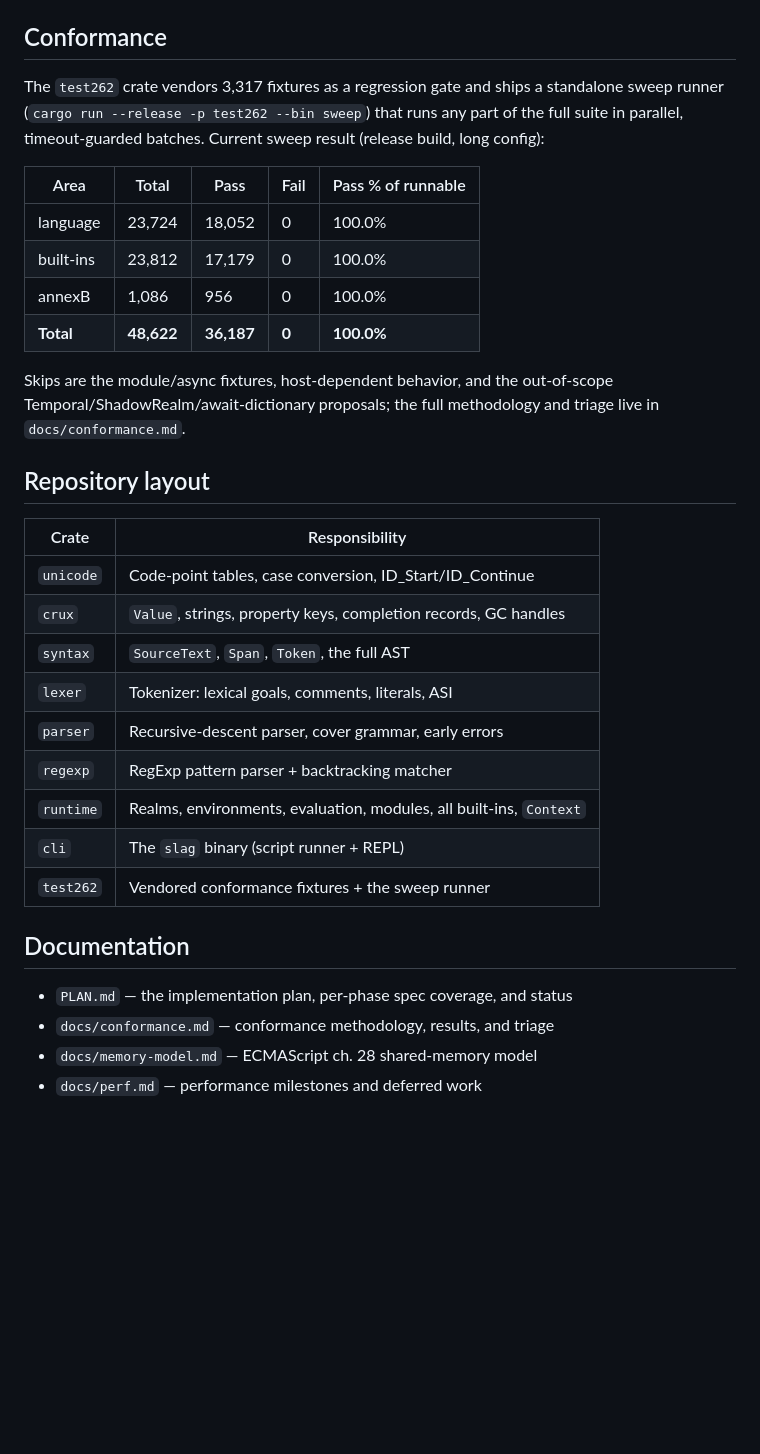
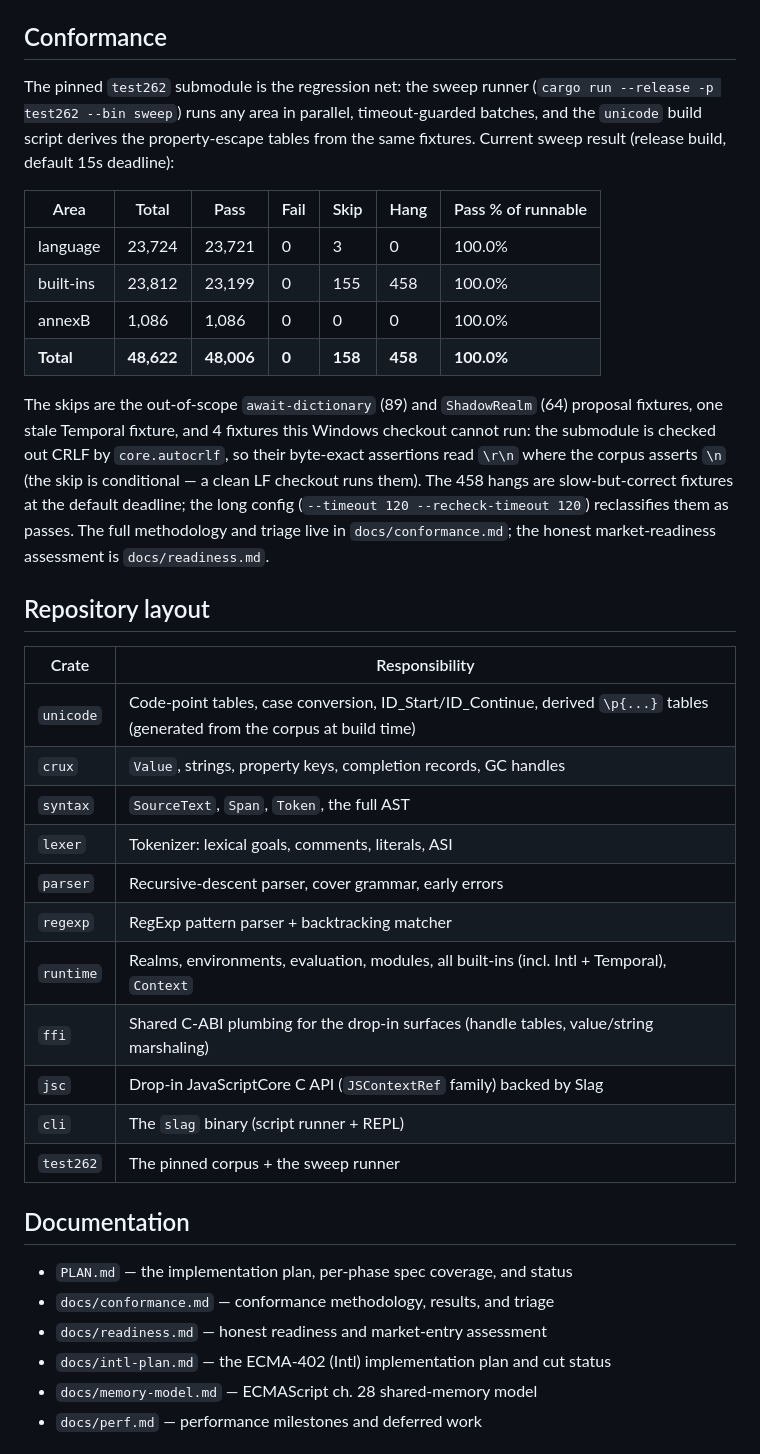
Before and after one commit to sdgoij/slag, a Markdown page: README.md, the part around one of its changes. Rendered like a GitHub page; blank space fills up the shorter version.

Commit message:
docs: update README

```diff
--- a/README.md
+++ b/README.md
@@ -71,40 +92,52 @@ println!("{doubled}"); // 42
 
 ## Conformance
 
-The `test262` crate vendors 3,317 fixtures as a regression gate and ships a
-standalone sweep runner (`cargo run --release -p test262 --bin sweep`)
-that runs any part of the full suite in parallel, timeout-guarded batches.
-Current sweep result (release build, long config):
+The pinned `test262` submodule is the regression net: the sweep runner
+(`cargo run --release -p test262 --bin sweep`) runs any area in parallel,
+timeout-guarded batches, and the `unicode` build script derives the
+property-escape tables from the same fixtures. Current sweep result
+(release build, default 15s deadline):
 
-| Area | Total | Pass | Fail | Pass % of runnable |
-|---|---|---|---|---|
-| language | 23,724 | 18,052 | 0 | 100.0% |
-| built-ins | 23,812 | 17,179 | 0 | 100.0% |
-| annexB | 1,086 | 956 | 0 | 100.0% |
-| **Total** | **48,622** | **36,187** | **0** | **100.0%** |
+| Area | Total | Pass | Fail | Skip | Hang | Pass % of runnable |
+|---|---|---|---|---|---|---|
+| language | 23,724 | 23,721 | 0 | 3 | 0 | 100.0% |
+| built-ins | 23,812 | 23,199 | 0 | 155 | 458 | 100.0% |
+| annexB | 1,086 | 1,086 | 0 | 0 | 0 | 100.0% |
+| **Total** | **48,622** | **48,006** | **0** | **158** | **458** | **100.0%** |
 
-Skips are the module/async fixtures, host-dependent behavior, and the
-out-of-scope Temporal/ShadowRealm/await-dictionary proposals; the full
-methodology and triage live in `docs/conformance.md`.
+The skips are the out-of-scope `await-dictionary` (89) and `ShadowRealm`
+(64) proposal fixtures, one stale Temporal fixture, and 4 fixtures this
+Windows checkout cannot run: the submodule is checked out CRLF by
+`core.autocrlf`, so their byte-exact assertions read `\r\n` where the
+corpus asserts `\n` (the skip is conditional — a clean LF checkout runs
+them). The 458 hangs are slow-but-correct fixtures at the default
+deadline; the long config (`--timeout 120 --recheck-timeout 120`)
+reclassifies them as passes. The full methodology and triage live in
+`docs/conformance.md`; the honest market-readiness assessment is
+`docs/readiness.md`.
 
 ## Repository layout
 
 | Crate | Responsibility |
 |---|---|
-| `unicode` | Code-point tables, case conversion, ID_Start/ID_Continue |
+| `unicode` | Code-point tables, case conversion, ID_Start/ID_Continue, derived `\p{...}` tables (generated from the corpus at build time) |
 | `crux` | `Value`, strings, property keys, completion records, GC handles |
 | `syntax` | `SourceText`, `Span`, `Token`, the full AST |
 | `lexer` | Tokenizer: lexical goals, comments, literals, ASI |
 | `parser` | Recursive-descent parser, cover grammar, early errors |
 | `regexp` | RegExp pattern parser + backtracking matcher |
-| `runtime` | Realms, environments, evaluation, modules, all built-ins, `Context` |
+| `runtime` | Realms, environments, evaluation, modules, all built-ins (incl. Intl + Temporal), `Context` |
+| `ffi` | Shared C-ABI plumbing for the drop-in surfaces (handle tables, value/string marshaling) |
+| `jsc` | Drop-in JavaScriptCore C API (`JSContextRef` family) backed by Slag |
 | `cli` | The `slag` binary (script runner + REPL) |
-| `test262` | Vendored conformance fixtures + the sweep runner |
+| `test262` | The pinned corpus + the sweep runner |
 
 ## Documentation
 
 - `PLAN.md` — the implementation plan, per-phase spec coverage, and status
 - `docs/conformance.md` — conformance methodology, results, and triage
+- `docs/readiness.md` — honest readiness and market-entry assessment
+- `docs/intl-plan.md` — the ECMA-402 (Intl) implementation plan and cut status
 - `docs/memory-model.md` — ECMAScript ch. 28 shared-memory model
 - `docs/perf.md` — performance milestones and deferred work
 
```
Also changed, not shown: other parts of README.md (+29 -8 lines).
